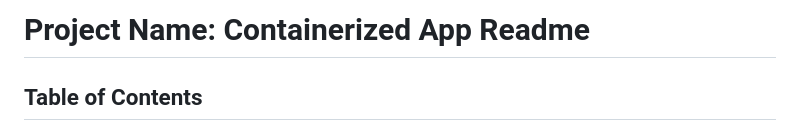
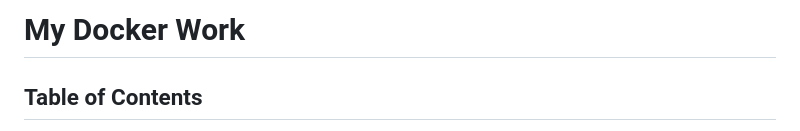
Before and after one commit to zessam/Containerizing-a-Nodejs-app, a Markdown page: README.md, the part around the change. GitHub-like rendering.

```diff
--- a/README.md
+++ b/README.md
@@ -1,4 +1,4 @@
-# Project Name: Containerized App Readme
+# My Docker Work
 
 ## Table of Contents
 
```
